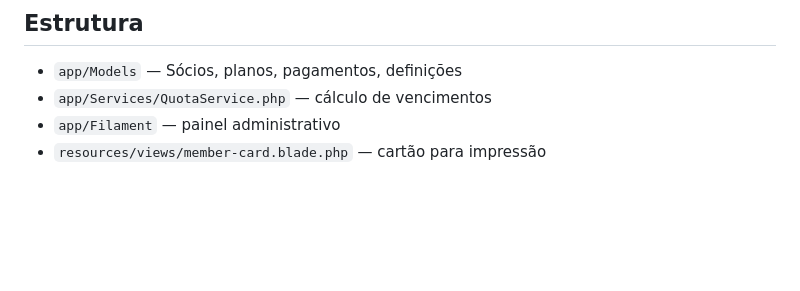
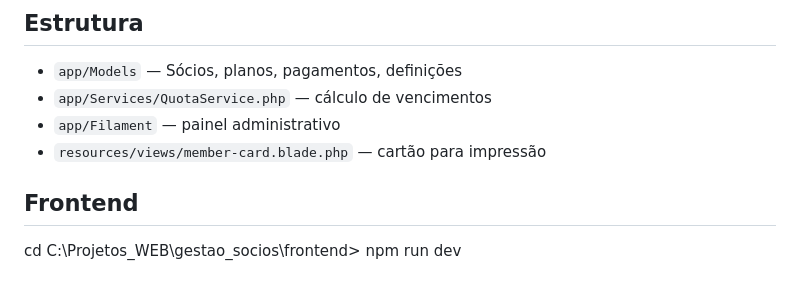
Before and after one commit to PedroPinho17/gestao_socios, a Markdown page: README.md, the part around the change. Rendered like a GitHub page; blank space fills up the shorter version.

Commit message:
Update README with frontend setup instructions
Added frontend section with npm command for development.

```diff
--- a/README.md
+++ b/README.md
@@ -157,3 +157,7 @@ O novo utilizador terá de alterar a password no primeiro login.
 - `app/Services/QuotaService.php` — cálculo de vencimentos
 - `app/Filament` — painel administrativo
 - `resources/views/member-card.blade.php` — cartão para impressão
+
+## Frontend
+cd C:\Projetos_WEB\gestao_socios\frontend>
+npm run dev
```
